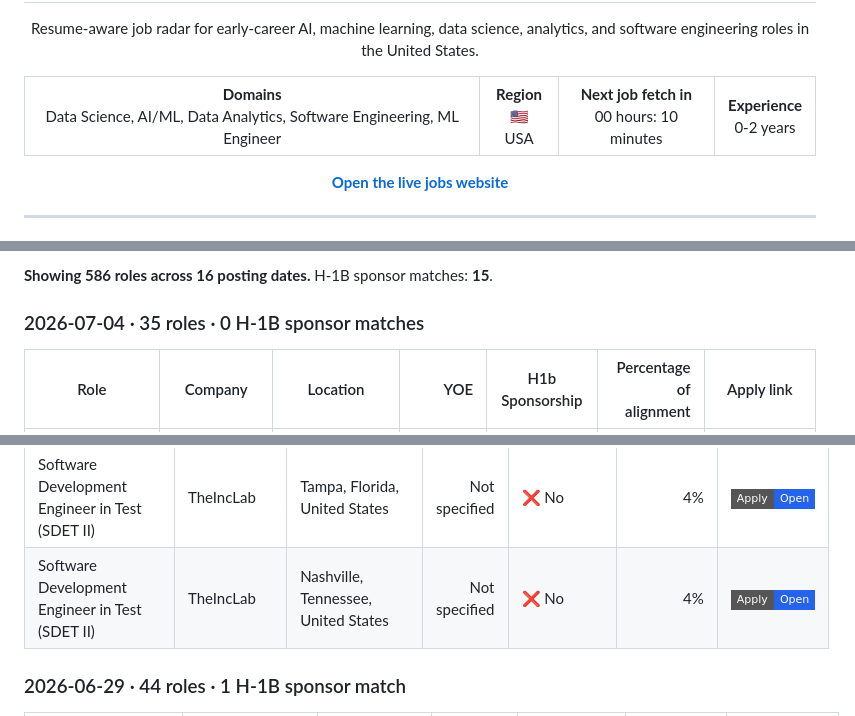
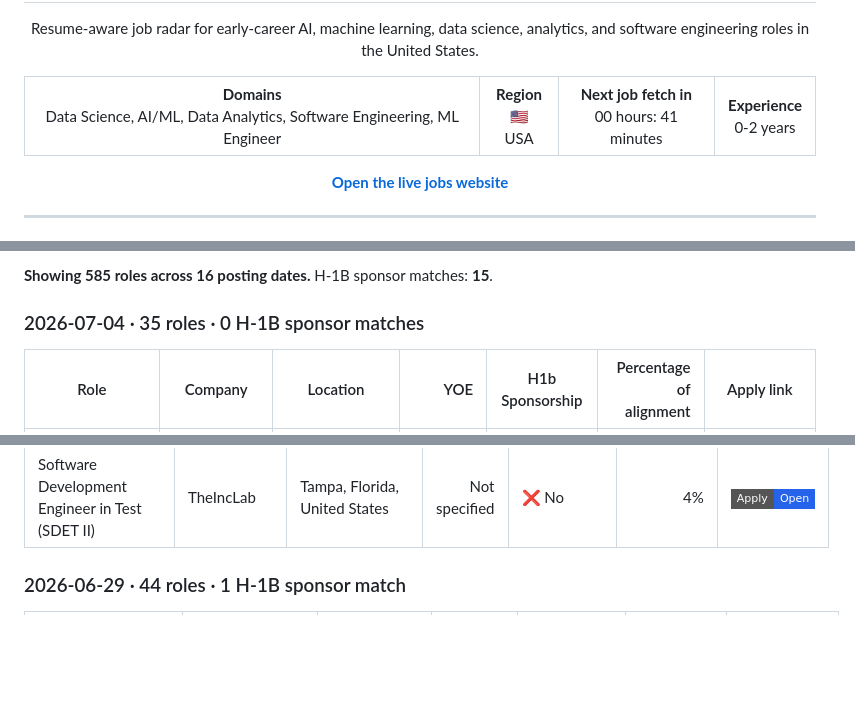
Before and after one commit to venkatsubash2003/Jobs4Me_Live, a Markdown page: README.md, 3 parts joined by grey strips. Drawn GitHub-style; badges without logos; blank space fills up the shorter version.

```diff
--- a/README.md
+++ b/README.md
@@ -13,7 +13,7 @@
   <tr>
     <td align="center"><strong>Domains</strong><br>Data Science, AI/ML, Data Analytics, Software Engineering, ML Engineer</td>
     <td align="center"><strong>Region</strong><br>🇺🇸 USA</td>
-    <td align="center"><strong>Next job fetch in</strong><br>00 hours: 10 minutes</td>
+    <td align="center"><strong>Next job fetch in</strong><br>00 hours: 41 minutes</td>
     <td align="center"><strong>Experience</strong><br>0-2 years</td>
   </tr>
 </table>
@@ -76,5 +76,5 @@ _Last updated: 2026-07-05 11:50 UTC_
 
-**Showing 586 roles across 16 posting dates.** H-1B sponsor matches: **15**.
+**Showing 585 roles across 16 posting dates.** H-1B sponsor matches: **15**.
 
 ### 2026-07-04 · 35 roles · 0 H-1B sponsor matches
 
@@ -349,7 +349,6 @@ _Last updated: 2026-07-05 11:50 UTC_
 | Mainframe Systems Engineer | Regions | Hoover, AL - Riverchase Operations Center (Birmingham, AL) | Not specified | ❌ No | 4% | <a href="https://regions.wd5.myworkdayjobs.com/en-US/regions_careers/job/Hoover-AL---Riverchase-Operations-Center-Birmingham-AL/Mainframe-Systems-Engineer_R103879"><img alt="Apply" src="https://img.shields.io/badge/Apply-Open-2563eb?style=flat-square"></a> |
 | Mobile Software Engineer Hybrid | Cisco | RTP, North Carolina, US | Not specified | ❌ No | 4% | <a href="https://cisco.wd5.myworkdayjobs.com/en-US/cisco_careers/job/RTP-North-Carolina-US/Mobile-Software-Engineer-Hybrid_2018217-1"><img alt="Apply" src="https://img.shields.io/badge/Apply-Open-2563eb?style=flat-square"></a> |
 | Software Development Engineer in Test (SDET II) | TheIncLab | Tampa, Florida, United States | Not specified | ❌ No | 4% | <a href="https://jobs.workable.com/view/2vQxxdPLHmRz2trj2UF9DL/hybrid-software-development-engineer-in-test-(sdet-ii)-in-tampa-at-theinclab"><img alt="Apply" src="https://img.shields.io/badge/Apply-Open-2563eb?style=flat-square"></a> |
-| Software Development Engineer in Test (SDET II) | TheIncLab | Nashville, Tennessee, United States | Not specified | ❌ No | 4% | <a href="https://jobs.workable.com/view/3mwfae8fZaHdQHJ1qN3BGH/hybrid-software-development-engineer-in-test-(sdet-ii)-in-nashville-at-theinclab"><img alt="Apply" src="https://img.shields.io/badge/Apply-Open-2563eb?style=flat-square"></a> |
 
 ### 2026-06-29 · 44 roles · 1 H-1B sponsor match
 
```
Also changed, not shown: other parts of README.md (+2 -2 lines).
